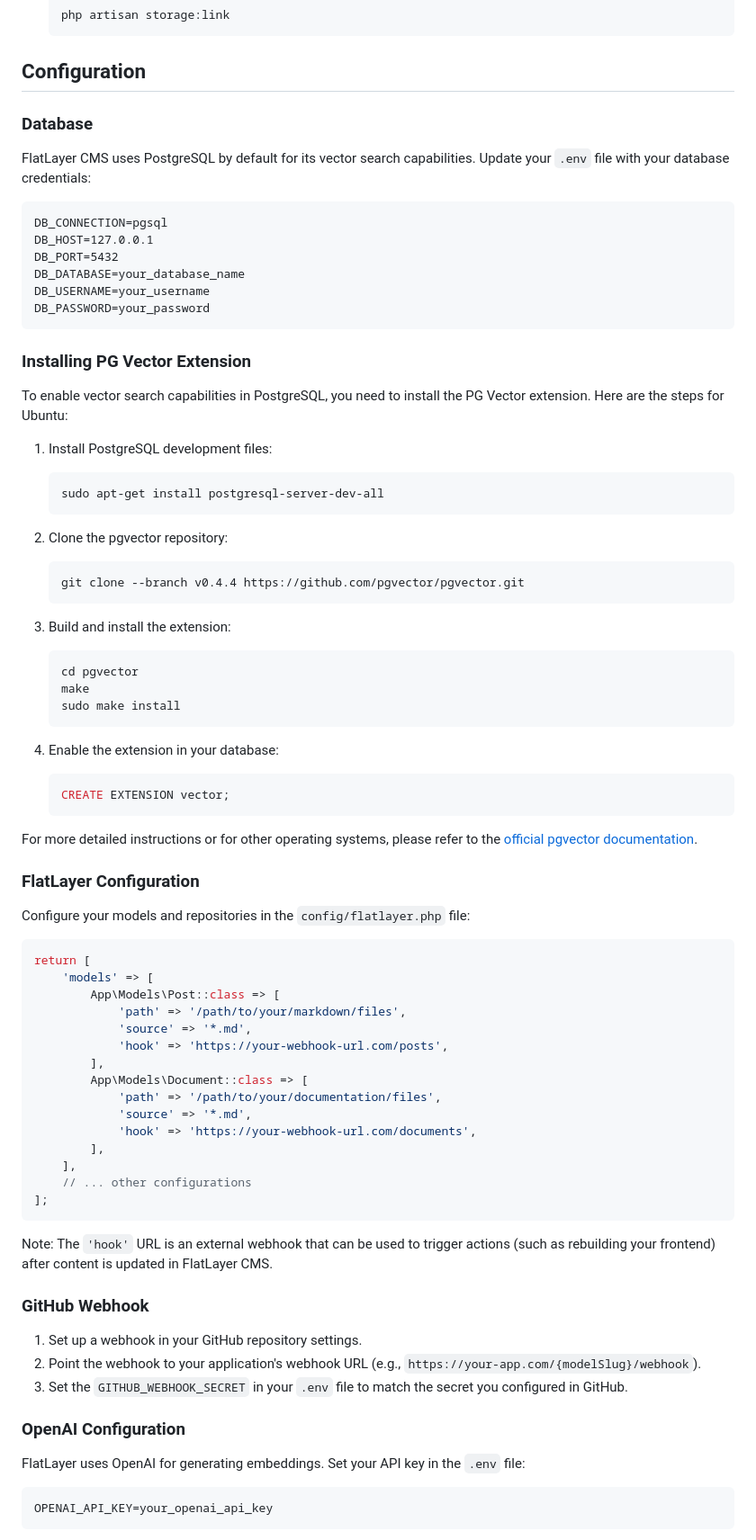
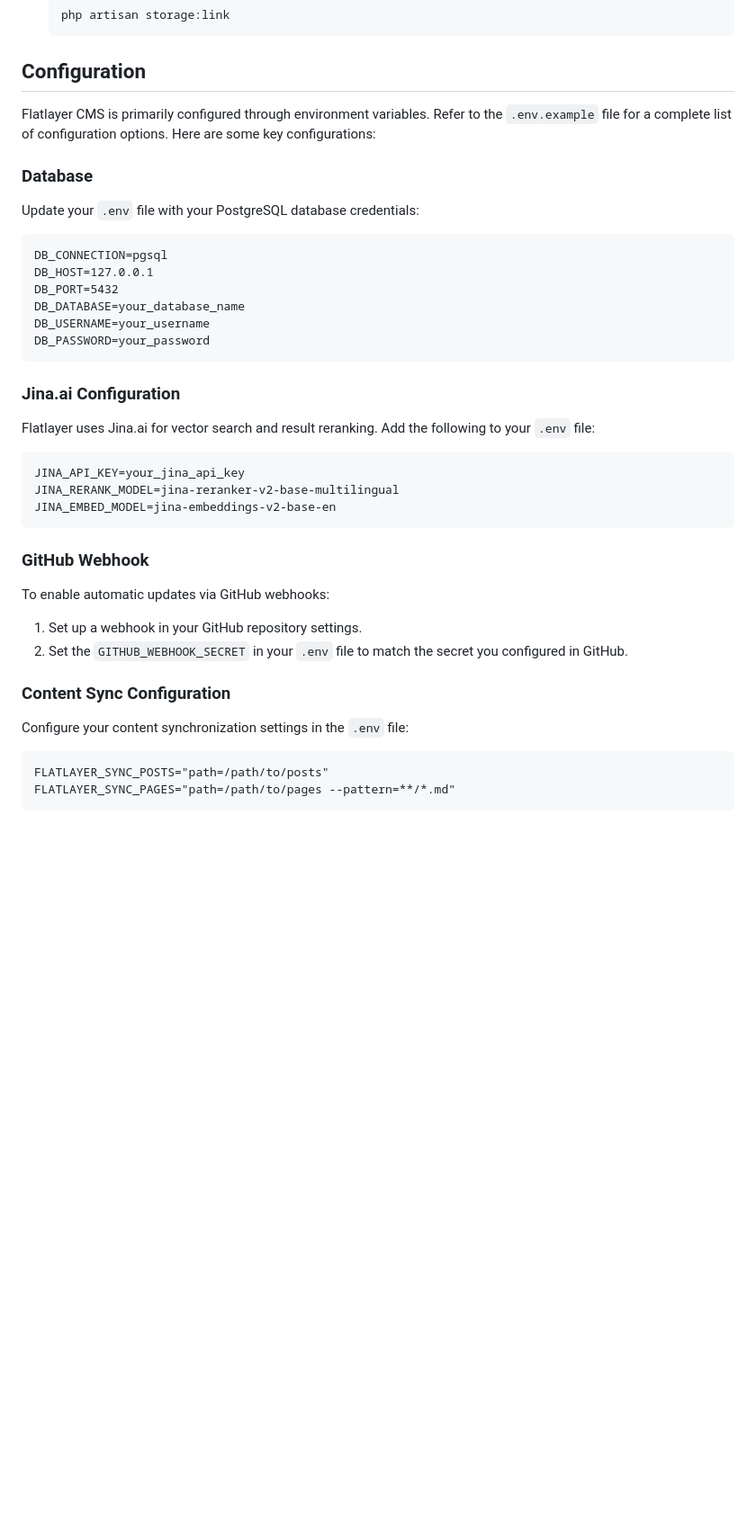
Before and after one commit to flatlayer/flatlayer, a Markdown page: README.md, the part around the change printed below. Shown: that part at 90% size. Drawn GitHub-style; blank space fills up the shorter version.

Commit message:
Updated README and ROADMAP

````diff
--- a/README.md
+++ b/README.md
@@ -55,9 +54,11 @@ FlatLayer CMS is a Laravel-based flat-file content management system designed to
 
 ## Configuration
 
+Flatlayer CMS is primarily configured through environment variables. Refer to the `.env.example` file for a complete list of configuration options. Here are some key configurations:
+
 ### Database
 
-FlatLayer CMS uses PostgreSQL by default for its vector search capabilities. Update your `.env` file with your database credentials:
+Update your `.env` file with your PostgreSQL database credentials:
 
 ```
 DB_CONNECTION=pgsql
@@ -68,69 +69,29 @@ DB_USERNAME=your_username
 DB_PASSWORD=your_password
 ```
 
-### Installing PG Vector Extension
+### Jina.ai Configuration
 
-To enable vector search capabilities in PostgreSQL, you need to install the PG Vector extension. Here are the steps for Ubuntu:
+Flatlayer uses Jina.ai for vector search and result reranking. Add the following to your `.env` file:
 
-1. Install PostgreSQL development files:
-   ```
-   sudo apt-get install postgresql-server-dev-all
-   ```
-
-2. Clone the pgvector repository:
-   ```
-   git clone --branch v0.4.4 https://github.com/pgvector/pgvector.git
-   ```
-
-3. Build and install the extension:
-   ```
-   cd pgvector
-   make
-   sudo make install
-   ```
-
-4. Enable the extension in your database:
-   ```sql
-   CREATE EXTENSION vector;
-   ```
-
-For more detailed instructions or for other operating systems, please refer to the [official pgvector documentation](https://github.com/pgvector/pgvector).
-
-### FlatLayer Configuration
-
-Configure your models and repositories in the `config/flatlayer.php` file:
-
-```php
-return [
-    'models' => [
-        App\Models\Post::class => [
-            'path' => '/path/to/your/markdown/files',
-            'source' => '*.md',
-            'hook' => 'https://your-webhook-url.com/posts',
-        ],
-        App\Models\Document::class => [
-            'path' => '/path/to/your/documentation/files',
-            'source' => '*.md',
-            'hook' => 'https://your-webhook-url.com/documents',
-        ],
-    ],
-    // ... other configurations
-];
 ```
-
-Note: The `'hook'` URL is an external webhook that can be used to trigger actions (such as rebuilding your frontend) after content is updated in FlatLayer CMS.
+JINA_API_KEY=your_jina_api_key
+JINA_RERANK_MODEL=jina-reranker-v2-base-multilingual
+JINA_EMBED_MODEL=jina-embeddings-v2-base-en
+```
 
 ### GitHub Webhook
 
+To enable automatic updates via GitHub webhooks:
+
 1. Set up a webhook in your GitHub repository settings.
-2. Point the webhook to your application's webhook URL (e.g., `https://your-app.com/{modelSlug}/webhook`).
-3. Set the `GITHUB_WEBHOOK_SECRET` in your `.env` file to match the secret you configured in GitHub.
+2. Set the `GITHUB_WEBHOOK_SECRET` in your `.env` file to match the secret you configured in GitHub.
 
-### OpenAI Configuration
+### Content Sync Configuration
 
-FlatLayer uses OpenAI for generating embeddings. Set your API key in the `.env` file:
+Configure your content synchronization settings in the `.env` file:
 
 ```
-OPENAI_API_KEY=your_openai_api_key
+FLATLAYER_SYNC_POSTS="path=/path/to/posts"
+FLATLAYER_SYNC_PAGES="path=/path/to/pages --pattern=**/*.md"
 ```
 
````
Also changed, not shown: other parts of README.md (+36 -41 lines), ROADMAP.md (+55 -46 lines).
